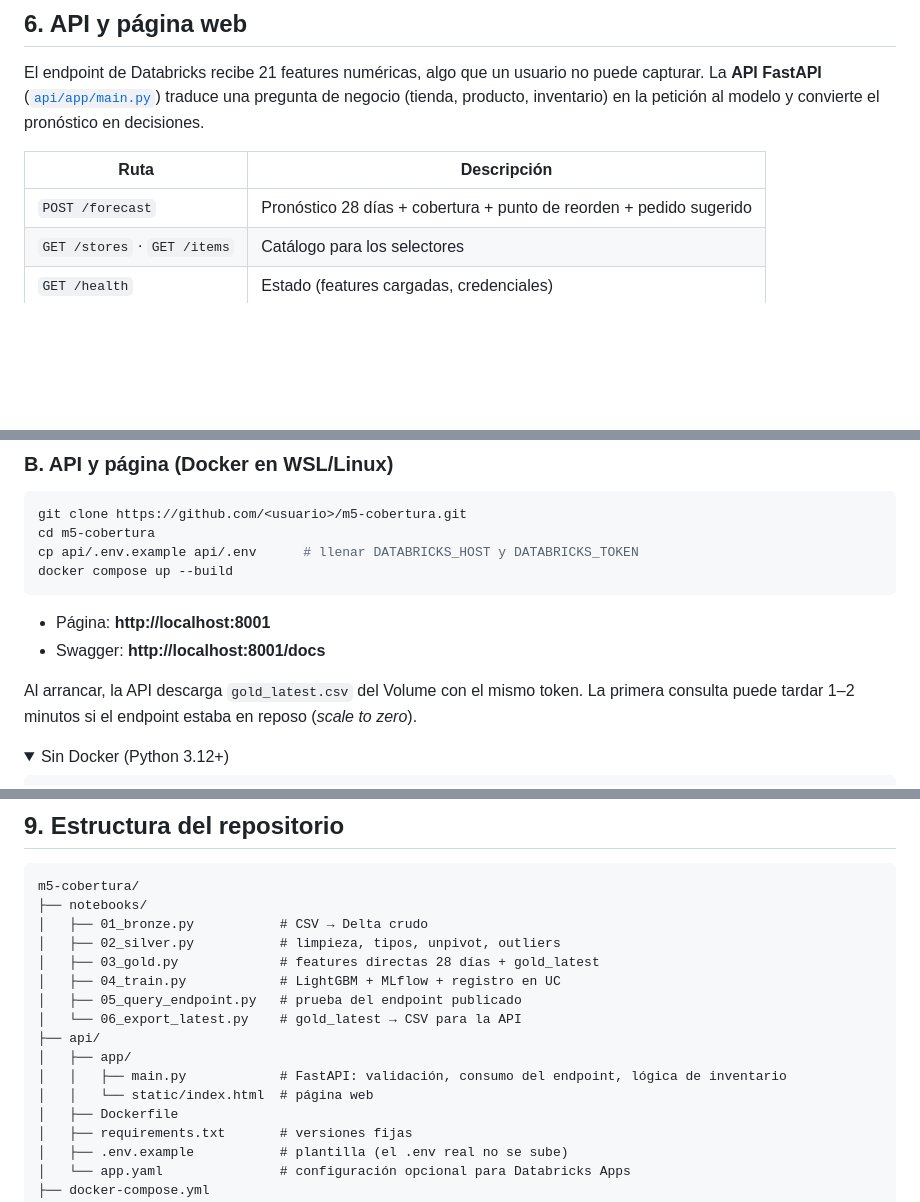
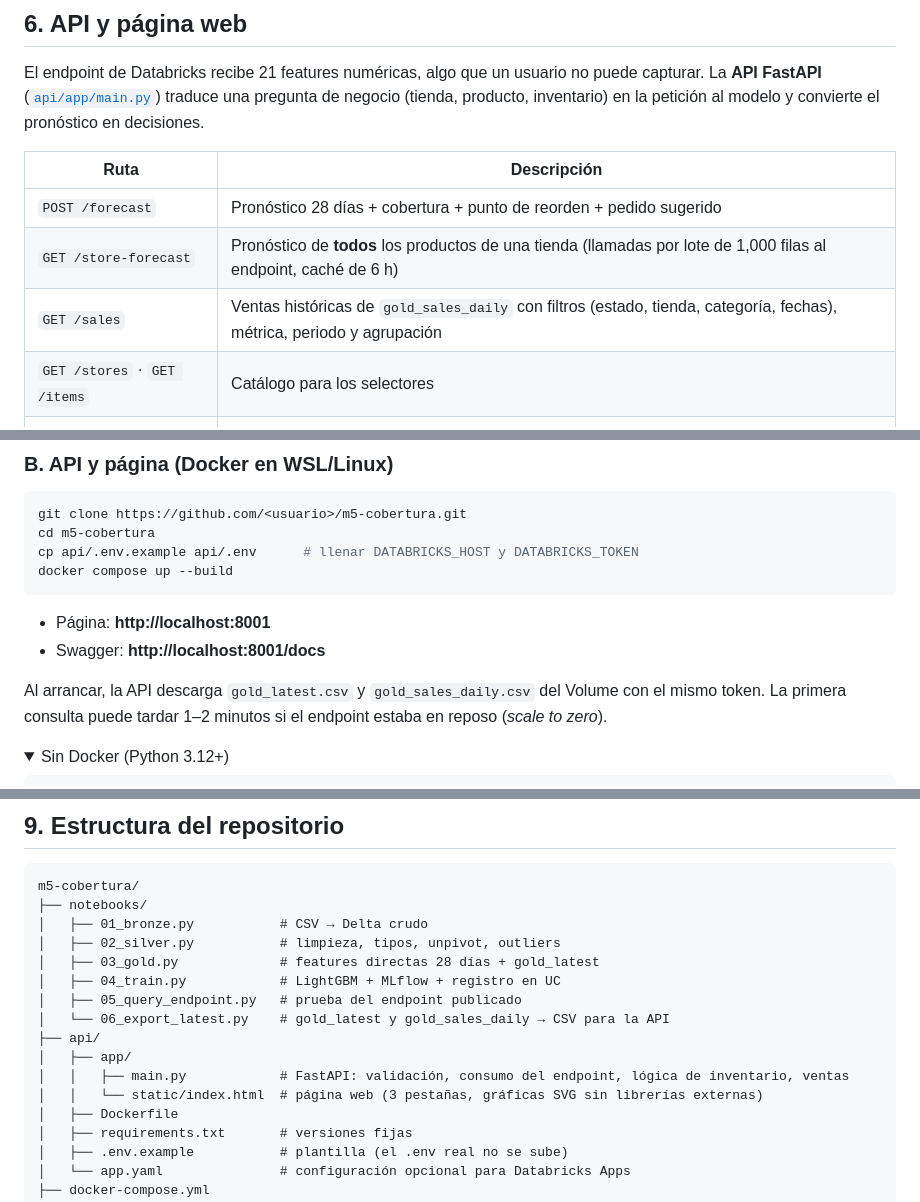
Before and after one commit to 0243859-spec/m5-cobertura, a Markdown page: README.md, 3 parts joined by grey strips. Drawn GitHub-style; folded sections open; blank space fills up the shorter version.

```diff
--- a/README.md
+++ b/README.md
@@ -208,6 +208,8 @@ El endpoint de Databricks recibe 21 features numéricas, algo que un usuario no
 | Ruta | Descripción |
 |---|---|
 | `POST /forecast` | Pronóstico 28 días + cobertura + punto de reorden + pedido sugerido |
+| `GET /store-forecast` | Pronóstico de **todos** los productos de una tienda (llamadas por lote de 1,000 filas al endpoint, caché de 6 h) |
+| `GET /sales` | Ventas históricas de `gold_sales_daily` con filtros (estado, tienda, categoría, fechas), métrica, periodo y agrupación |
 | `GET /stores` · `GET /items` | Catálogo para los selectores |
 | `GET /health` | Estado (features cargadas, credenciales) |
 | `GET /docs` | **Swagger / OpenAPI** generado automáticamente |
@@ -273,7 +288,7 @@ docker compose up --build
 - Página: **http://localhost:8001**
 - Swagger: **http://localhost:8001/docs**
 
-Al arrancar, la API descarga `gold_latest.csv` del Volume con el mismo token. La primera consulta puede tardar 1–2 minutos si el endpoint estaba en reposo (*scale to zero*).
+Al arrancar, la API descarga `gold_latest.csv` y `gold_sales_daily.csv` del Volume con el mismo token. La primera consulta puede tardar 1–2 minutos si el endpoint estaba en reposo (*scale to zero*).
 
 <details>
 <summary>Sin Docker (Python 3.12+)</summary>
@@ -299,11 +314,11 @@ m5-cobertura/
 │   ├── 03_gold.py             # features directas 28 días + gold_latest
 │   ├── 04_train.py            # LightGBM + MLflow + registro en UC
 │   ├── 05_query_endpoint.py   # prueba del endpoint publicado
-│   └── 06_export_latest.py    # gold_latest → CSV para la API
+│   └── 06_export_latest.py    # gold_latest y gold_sales_daily → CSV para la API
 ├── api/
 │   ├── app/
-│   │   ├── main.py            # FastAPI: validación, consumo del endpoint, lógica de inventario
-│   │   └── static/index.html  # página web
+│   │   ├── main.py            # FastAPI: validación, consumo del endpoint, lógica de inventario, ventas
+│   │   └── static/index.html  # página web (3 pestañas, gráficas SVG sin librerías externas)
 │   ├── Dockerfile
 │   ├── requirements.txt       # versiones fijas
 │   ├── .env.example           # plantilla (el .env real no se sube)
```
Also changed, not shown: other parts of README.md (+14 -1 lines), docs/img/app.png (added), docs/img/swagger.png (added), docs/img/tienda.png (added), docs/img/ventas.png (added), 3 other files.
